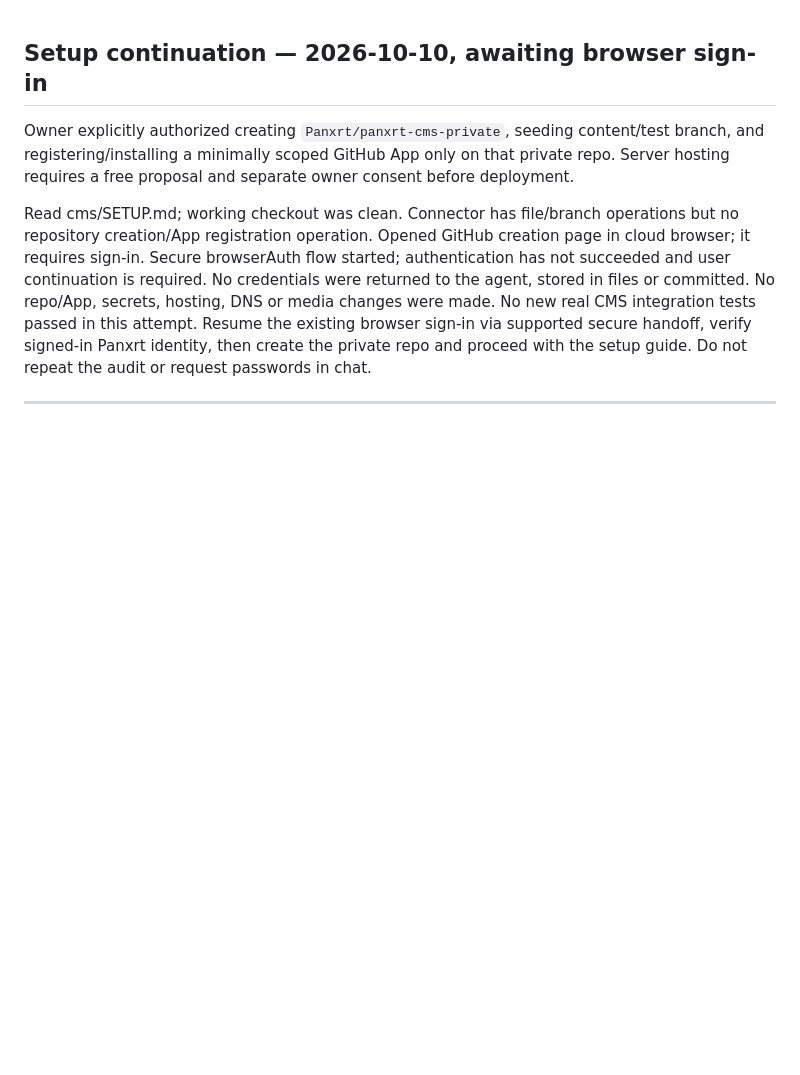
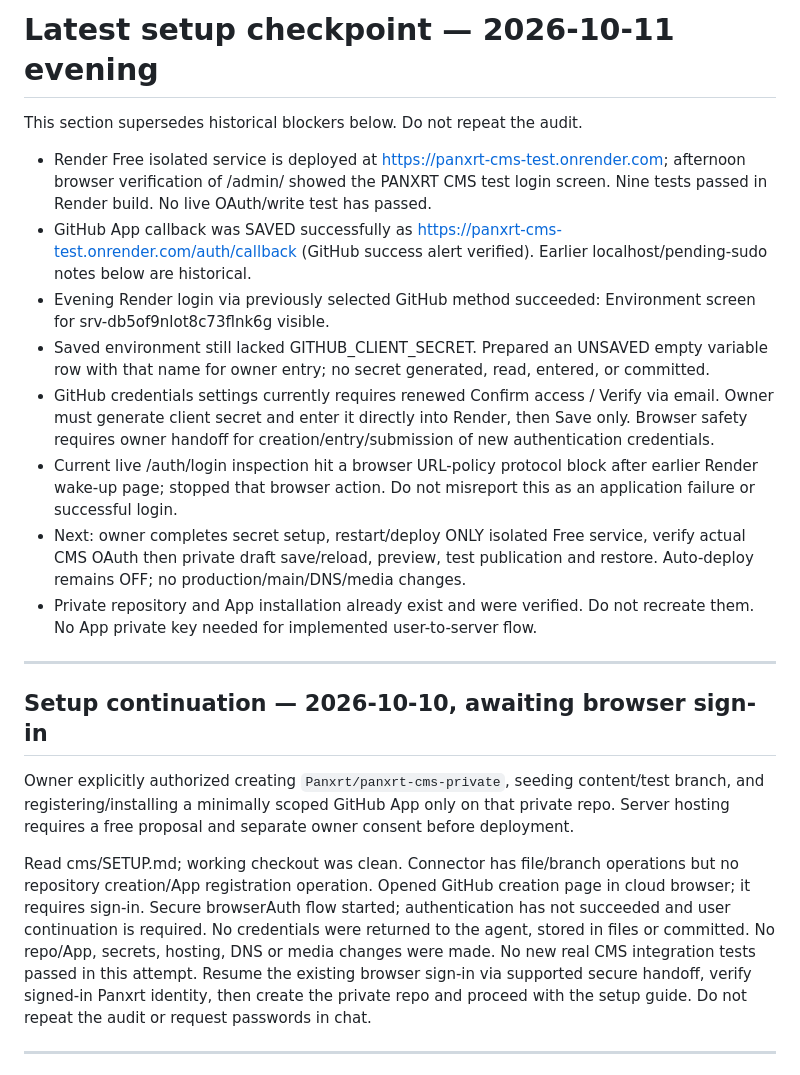
Before and after one commit to Panxrt/Panxrt.github.io, a Markdown page: ADMIN_HANDOFF.md, the part around the change. GitHub-like rendering; blank space fills up the shorter version.

Commit message:
docs: record deployed CMS callback and secure secret setup handoff

```diff
--- a/ADMIN_HANDOFF.md
+++ b/ADMIN_HANDOFF.md
@@ -1,3 +1,17 @@
+# Latest setup checkpoint — 2026-10-11 evening
+
+This section supersedes historical blockers below. Do not repeat the audit.
+- Render Free isolated service is deployed at https://panxrt-cms-test.onrender.com; afternoon browser verification of /admin/ showed the PANXRT CMS test login screen. Nine tests passed in Render build. No live OAuth/write test has passed.
+- GitHub App callback was SAVED successfully as https://panxrt-cms-test.onrender.com/auth/callback (GitHub success alert verified). Earlier localhost/pending-sudo notes below are historical.
+- Evening Render login via previously selected GitHub method succeeded: Environment screen for srv-db5of9nlot8c73flnk6g visible.
+- Saved environment still lacked GITHUB_CLIENT_SECRET. Prepared an UNSAVED empty variable row with that name for owner entry; no secret generated, read, entered, or committed.
+- GitHub credentials settings currently requires renewed Confirm access / Verify via email. Owner must generate client secret and enter it directly into Render, then Save only. Browser safety requires owner handoff for creation/entry/submission of new authentication credentials.
+- Current live /auth/login inspection hit a browser URL-policy protocol block after earlier Render wake-up page; stopped that browser action. Do not misreport this as an application failure or successful login.
+- Next: owner completes secret setup, restart/deploy ONLY isolated Free service, verify actual CMS OAuth then private draft save/reload, preview, test publication and restore. Auto-deploy remains OFF; no production/main/DNS/media changes.
+- Private repository and App installation already exist and were verified. Do not recreate them. No App private key needed for implemented user-to-server flow.
+
+---
+
 ## Setup continuation — 2026-10-10, awaiting browser sign-in
 
 Owner explicitly authorized creating `Panxrt/panxrt-cms-private`, seeding content/test branch, and registering/installing a minimally scoped GitHub App only on that private repo. Server hosting requires a free proposal and separate owner consent before deployment.
```
